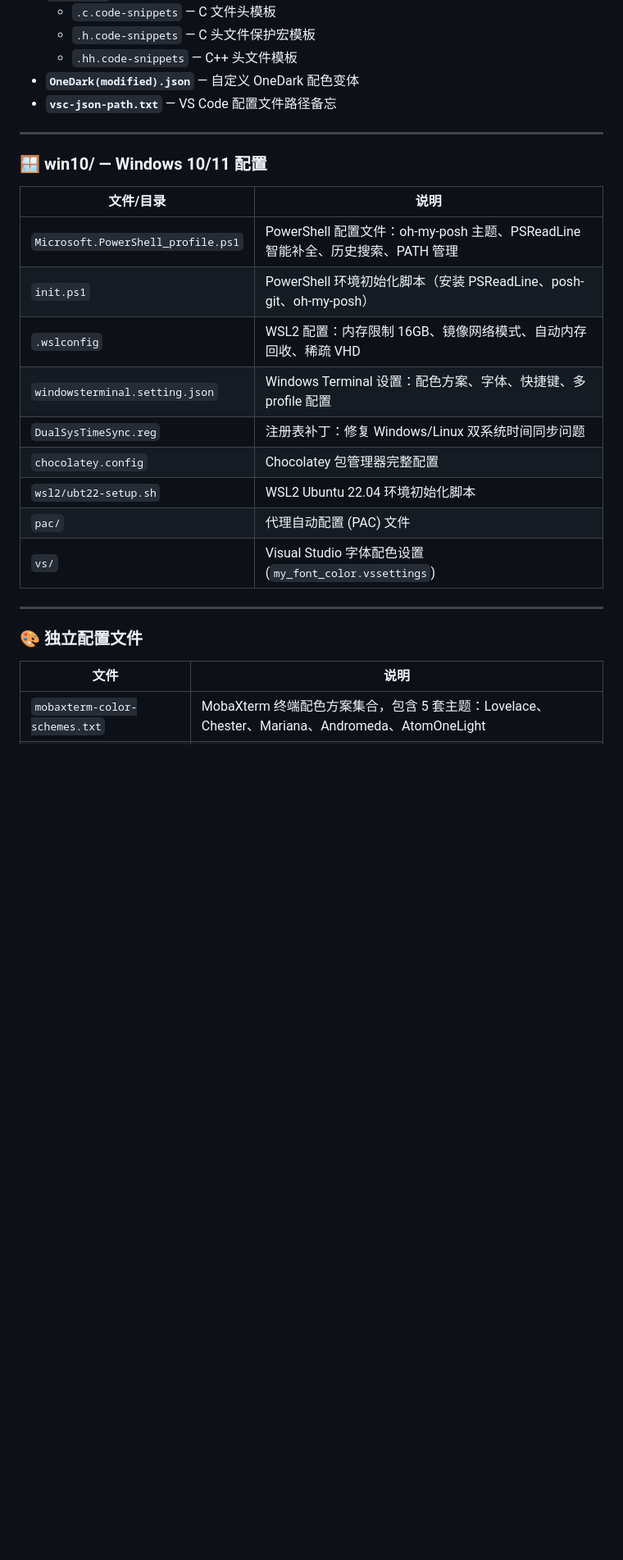
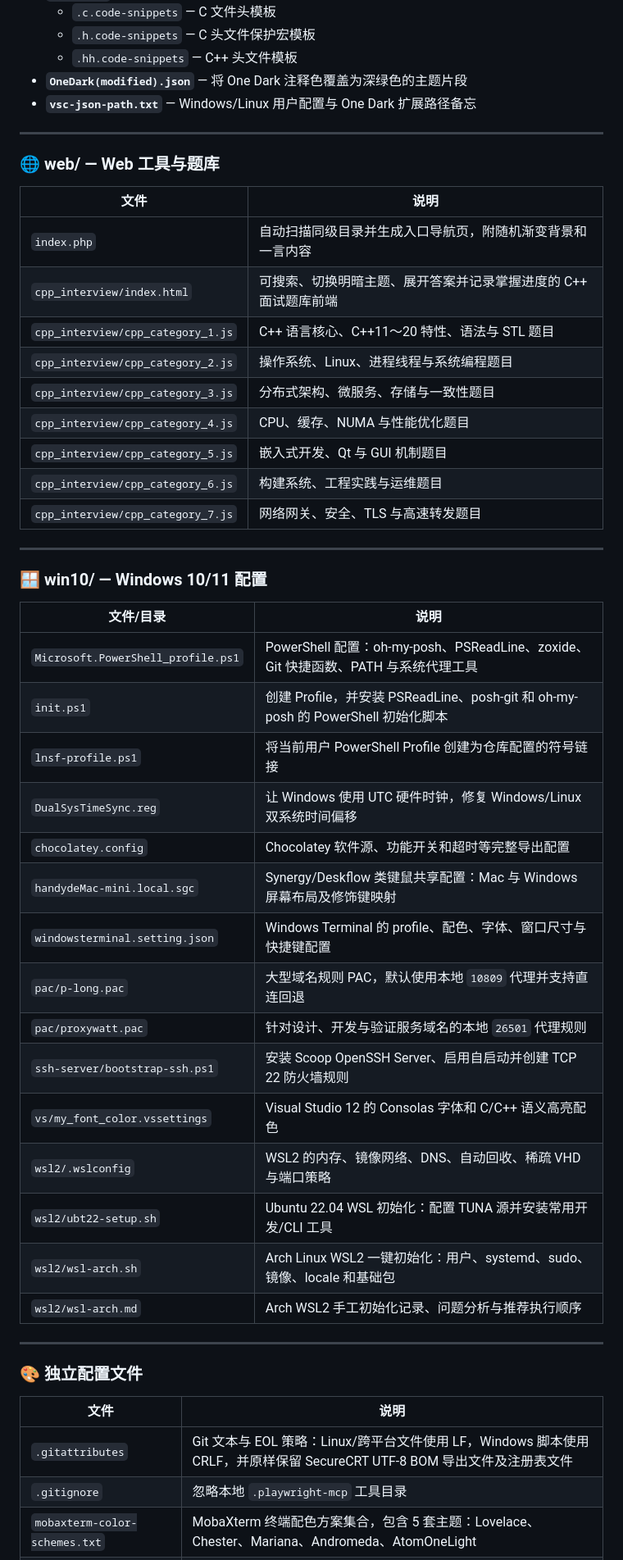
Before and after one commit to handy-sun/prefset, a Markdown page: readme.md, the part around one of its changes. Shown at 82% size. Drawn GitHub-style; blank space fills up the shorter version.

```diff
--- a/readme.md
+++ b/readme.md
@@ -168,8 +174,24 @@ prefset/
   - `.c.code-snippets` — C 文件头模板
   - `.h.code-snippets` — C 头文件保护宏模板
   - `.hh.code-snippets` — C++ 头文件模板
-- **`OneDark(modified).json`** — 自定义 OneDark 配色变体
-- **`vsc-json-path.txt`** — VS Code 配置文件路径备忘
+- **`OneDark(modified).json`** — 将 One Dark 注释色覆盖为深绿色的主题片段
+- **`vsc-json-path.txt`** — Windows/Linux 用户配置与 One Dark 扩展路径备忘
+
+---
+
+### 🌐 web/ — Web 工具与题库
+
+| 文件 | 说明 |
+|---|---|
+| `index.php` | 自动扫描同级目录并生成入口导航页，附随机渐变背景和一言内容 |
+| `cpp_interview/index.html` | 可搜索、切换明暗主题、展开答案并记录掌握进度的 C++ 面试题库前端 |
+| `cpp_interview/cpp_category_1.js` | C++ 语言核心、C++11～20 特性、语法与 STL 题目 |
+| `cpp_interview/cpp_category_2.js` | 操作系统、Linux、进程线程与系统编程题目 |
+| `cpp_interview/cpp_category_3.js` | 分布式架构、微服务、存储与一致性题目 |
+| `cpp_interview/cpp_category_4.js` | CPU、缓存、NUMA 与性能优化题目 |
+| `cpp_interview/cpp_category_5.js` | 嵌入式开发、Qt 与 GUI 机制题目 |
+| `cpp_interview/cpp_category_6.js` | 构建系统、工程实践与运维题目 |
+| `cpp_interview/cpp_category_7.js` | 网络网关、安全、TLS 与高速转发题目 |
 
 ---
 
@@ -177,15 +199,21 @@ prefset/
 
 | 文件/目录 | 说明 |
 |---|---|
-| `Microsoft.PowerShell_profile.ps1` | PowerShell 配置文件：oh-my-posh 主题、PSReadLine 智能补全、历史搜索、PATH 管理 |
-| `init.ps1` | PowerShell 环境初始化脚本（安装 PSReadLine、posh-git、oh-my-posh） |
-| `.wslconfig` | WSL2 配置：内存限制 16GB、镜像网络模式、自动内存回收、稀疏 VHD |
-| `windowsterminal.setting.json` | Windows Terminal 设置：配色方案、字体、快捷键、多 profile 配置 |
-| `DualSysTimeSync.reg` | 注册表补丁：修复 Windows/Linux 双系统时间同步问题 |
-| `chocolatey.config` | Chocolatey 包管理器完整配置 |
-| `wsl2/ubt22-setup.sh` | WSL2 Ubuntu 22.04 环境初始化脚本 |
-| `pac/` | 代理自动配置 (PAC) 文件 |
-| `vs/` | Visual Studio 字体配色设置 (`my_font_color.vssettings`) |
+| `Microsoft.PowerShell_profile.ps1` | PowerShell 配置：oh-my-posh、PSReadLine、zoxide、Git 快捷函数、PATH 与系统代理工具 |
+| `init.ps1` | 创建 Profile，并安装 PSReadLine、posh-git 和 oh-my-posh 的 PowerShell 初始化脚本 |
+| `lnsf-profile.ps1` | 将当前用户 PowerShell Profile 创建为仓库配置的符号链接 |
+| `DualSysTimeSync.reg` | 让 Windows 使用 UTC 硬件时钟，修复 Windows/Linux 双系统时间偏移 |
+| `chocolatey.config` | Chocolatey 软件源、功能开关和超时等完整导出配置 |
+| `handydeMac-mini.local.sgc` | Synergy/Deskflow 类键鼠共享配置：Mac 与 Windows 屏幕布局及修饰键映射 |
+| `windowsterminal.setting.json` | Windows Terminal 的 profile、配色、字体、窗口尺寸与快捷键配置 |
+| `pac/p-long.pac` | 大型域名规则 PAC，默认使用本地 `10809` 代理并支持直连回退 |
+| `pac/proxywatt.pac` | 针对设计、开发与验证服务域名的本地 `26501` 代理规则 |
+| `ssh-server/bootstrap-ssh.ps1` | 安装 Scoop OpenSSH Server、启用自启动并创建 TCP 22 防火墙规则 |
+| `vs/my_font_color.vssettings` | Visual Studio 12 的 Consolas 字体和 C/C++ 语义高亮配色 |
+| `wsl2/.wslconfig` | WSL2 的内存、镜像网络、DNS、自动回收、稀疏 VHD 与端口策略 |
+| `wsl2/ubt22-setup.sh` | Ubuntu 22.04 WSL 初始化：配置 TUNA 源并安装常用开发/CLI 工具 |
+| `wsl2/wsl-arch.sh` | Arch Linux WSL2 一键初始化：用户、systemd、sudo、镜像、locale 和基础包 |
+| `wsl2/wsl-arch.md` | Arch WSL2 手工初始化记录、问题分析与推荐执行顺序 |
 
 ---
 
@@ -193,5 +221,7 @@ prefset/
 
 | 文件 | 说明 |
 |---|---|
+| `.gitattributes` | Git 文本与 EOL 策略：Linux/跨平台文件使用 LF，Windows 脚本使用 CRLF，并原样保留 SecureCRT UTF-8 BOM 导出文件及注册表文件 |
+| `.gitignore` | 忽略本地 `.playwright-mcp` 工具目录 |
 | `mobaxterm-color-schemes.txt` | MobaXterm 终端配色方案集合，包含 5 套主题：Lovelace、Chester、Mariana、Andromeda、AtomOneLight |
 | `QTTabBarConfig-2024-1-16.xml` | Windows 资源管理器 QTTabBar 插件完整配置导出（标签设置、快捷键、命令栏、分组等） |
```
Also changed, not shown: other parts of readme.md (+59 -53 lines).
